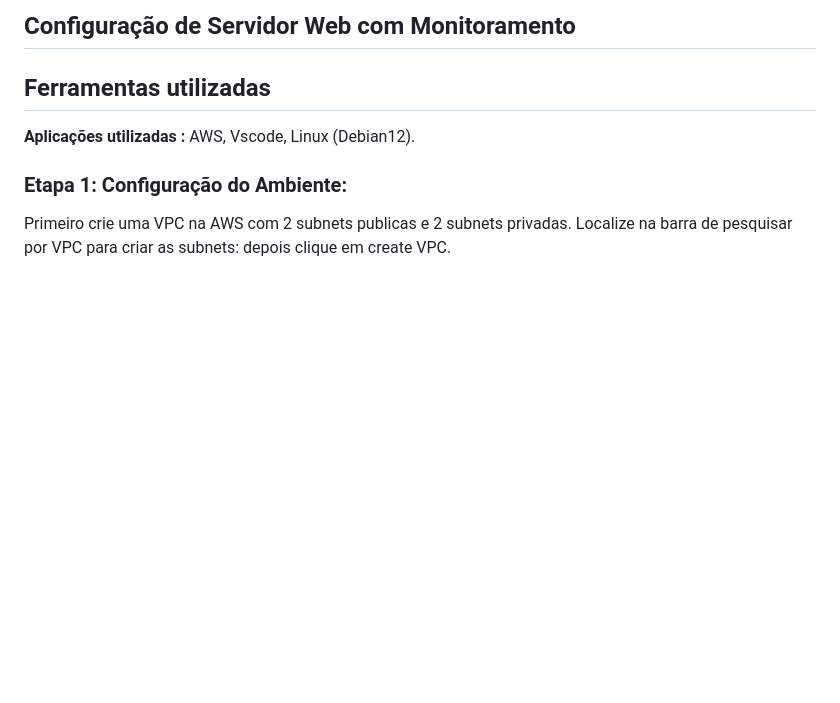
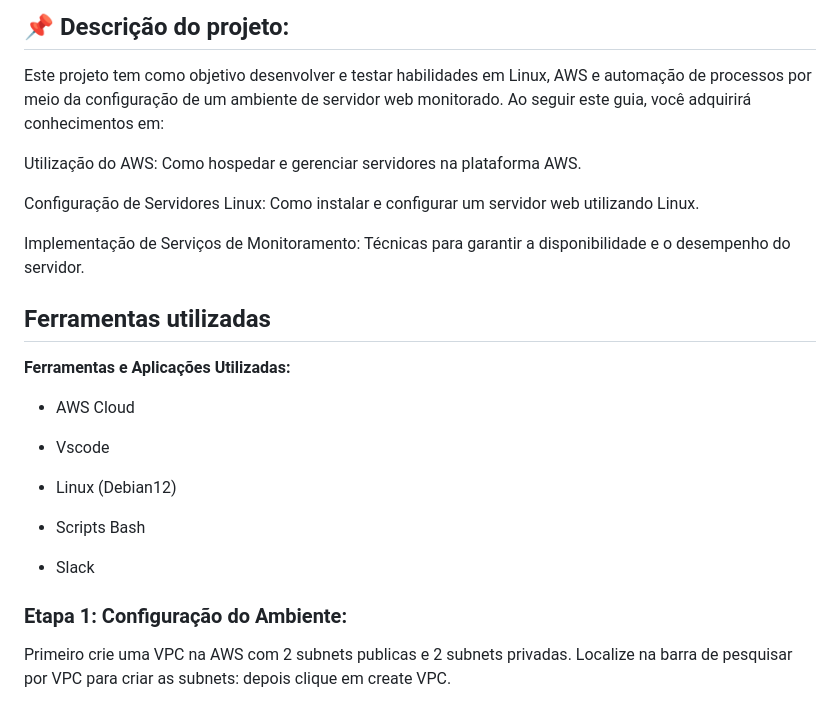
Before and after one commit to elicarlos-stack/projeto_linux, a Markdown page: README.md, the part around one of its changes. GitHub-like rendering; blank space fills up the shorter version.

```diff
--- a/README.md
+++ b/README.md
@@ -2,9 +4,29 @@
 
-## Configuração de Servidor Web com Monitoramento
+
+
+## :pushpin: Descrição do projeto:
+Este projeto tem como objetivo desenvolver e testar habilidades em Linux, AWS e automação de processos por meio da configuração de um ambiente de servidor web monitorado. Ao seguir este guia, você adquirirá conhecimentos em:
+
+Utilização do AWS: Como hospedar e gerenciar servidores na plataforma AWS.
+
+Configuração de Servidores Linux: Como instalar e configurar um servidor web utilizando Linux.
+
+Implementação de Serviços de Monitoramento: Técnicas para garantir a disponibilidade e o desempenho do servidor.
+
 
 ## Ferramentas utilizadas
 
-**Aplicações utilizadas :** AWS, Vscode, Linux (Debian12).
+**Ferramentas e Aplicações Utilizadas:**
+
+- AWS Cloud
+
+- Vscode
+
+- Linux (Debian12)
+
+- Scripts Bash
+
+- Slack
 
 ### Etapa 1: Configuração do Ambiente:
 
```
Also changed, not shown: other parts of README.md (+2 -0 lines).
